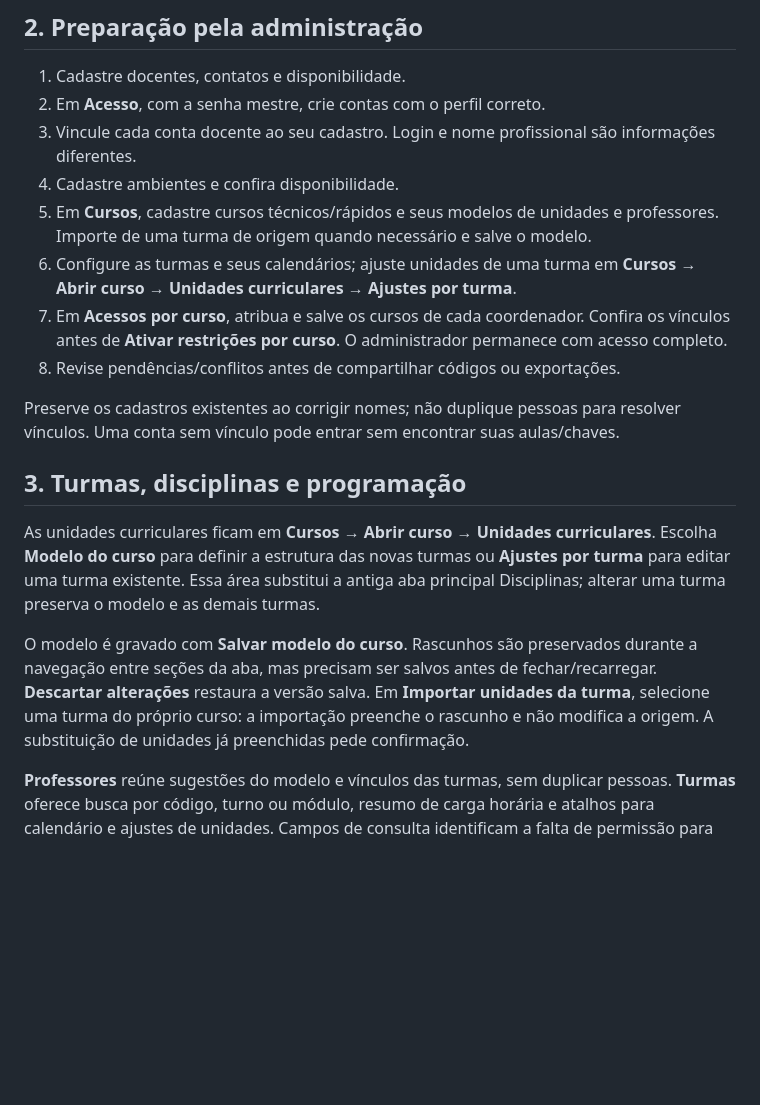
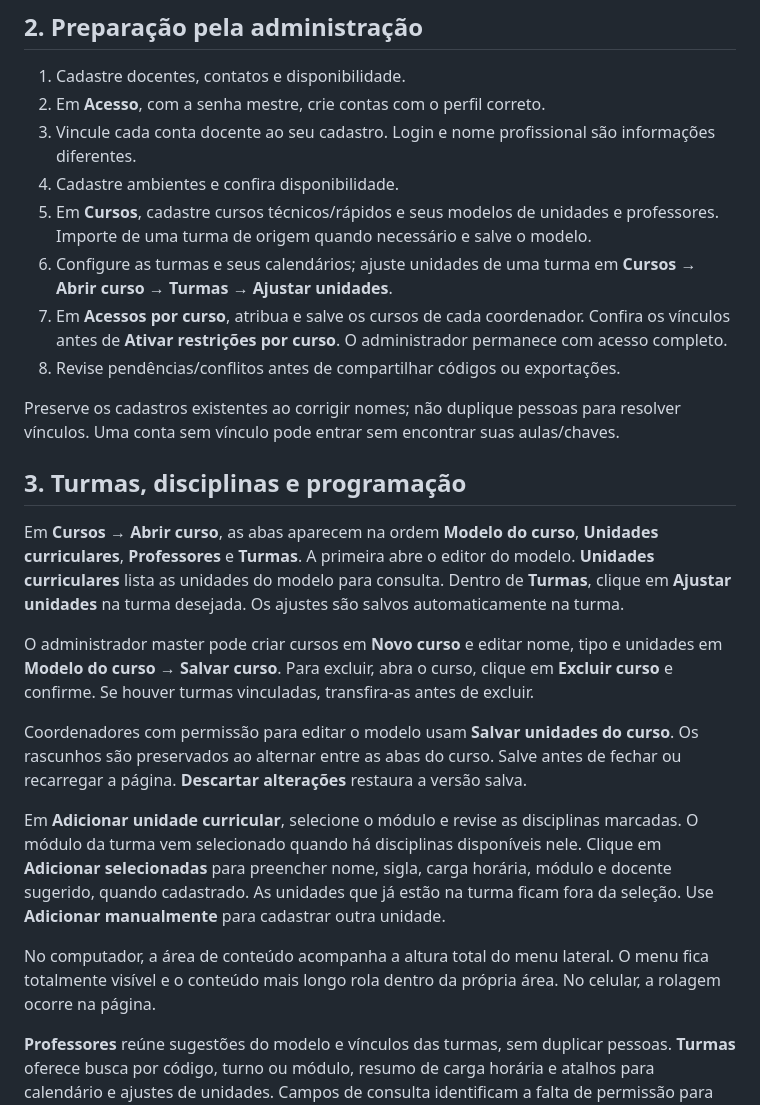
Before and after one commit to Gizelle-Alcantara/Planejador-de-aulas-, a Markdown page: docs/MANUAL-COMPLETO.md, the part around the change. Rendered like a GitHub page; blank space fills up the shorter version.

Commit message:
Atualiza documentação de cursos, turmas e navegação

```diff
--- a/docs/MANUAL-COMPLETO.md
+++ b/docs/MANUAL-COMPLETO.md
@@ -28,7 +28,7 @@ Após ativar as restrições por curso, coordenadores sem curso vinculado não r
 3. Vincule cada conta docente ao seu cadastro. Login e nome profissional são informações diferentes.
 4. Cadastre ambientes e confira disponibilidade.
 5. Em **Cursos**, cadastre cursos técnicos/rápidos e seus modelos de unidades e professores. Importe de uma turma de origem quando necessário e salve o modelo.
-6. Configure as turmas e seus calendários; ajuste unidades de uma turma em **Cursos → Abrir curso → Unidades curriculares → Ajustes por turma**.
+6. Configure as turmas e seus calendários; ajuste unidades de uma turma em **Cursos → Abrir curso → Turmas → Ajustar unidades**.
 7. Em **Acessos por curso**, atribua e salve os cursos de cada coordenador. Confira os vínculos antes de **Ativar restrições por curso**. O administrador permanece com acesso completo.
 8. Revise pendências/conflitos antes de compartilhar códigos ou exportações.
 
@@ -36,9 +36,15 @@ Preserve os cadastros existentes ao corrigir nomes; não duplique pessoas para r
 
 ## 3. Turmas, disciplinas e programação
 
-As unidades curriculares ficam em **Cursos → Abrir curso → Unidades curriculares**. Escolha **Modelo do curso** para definir a estrutura das novas turmas ou **Ajustes por turma** para editar uma turma existente. Essa área substitui a antiga aba principal Disciplinas; alterar uma turma preserva o modelo e as demais turmas.
+Em **Cursos → Abrir curso**, as abas aparecem na ordem **Modelo do curso**, **Unidades curriculares**, **Professores** e **Turmas**. A primeira abre o editor do modelo. **Unidades curriculares** lista as unidades do modelo para consulta. Dentro de **Turmas**, clique em **Ajustar unidades** na turma desejada. Os ajustes são salvos automaticamente na turma.
 
-O modelo é gravado com **Salvar modelo do curso**. Rascunhos são preservados durante a navegação entre seções da aba, mas precisam ser salvos antes de fechar/recarregar. **Descartar alterações** restaura a versão salva. Em **Importar unidades da turma**, selecione uma turma do próprio curso: a importação preenche o rascunho e não modifica a origem. A substituição de unidades já preenchidas pede confirmação.
+O administrador master pode criar cursos em **Novo curso** e editar nome, tipo e unidades em **Modelo do curso → Salvar curso**. Para excluir, abra o curso, clique em **Excluir curso** e confirme. Se houver turmas vinculadas, transfira-as antes de excluir.
+
+Coordenadores com permissão para editar o modelo usam **Salvar unidades do curso**. Os rascunhos são preservados ao alternar entre as abas do curso. Salve antes de fechar ou recarregar a página. **Descartar alterações** restaura a versão salva.
+
+Em **Adicionar unidade curricular**, selecione o módulo e revise as disciplinas marcadas. O módulo da turma vem selecionado quando há disciplinas disponíveis nele. Clique em **Adicionar selecionadas** para preencher nome, sigla, carga horária, módulo e docente sugerido, quando cadastrado. As unidades que já estão na turma ficam fora da seleção. Use **Adicionar manualmente** para cadastrar outra unidade.
+
+No computador, a área de conteúdo acompanha a altura total do menu lateral. O menu fica totalmente visível e o conteúdo mais longo rola dentro da própria área. No celular, a rolagem ocorre na página.
 
 **Professores** reúne sugestões do modelo e vínculos das turmas, sem duplicar pessoas. **Turmas** oferece busca por código, turno ou módulo, resumo de carga horária e atalhos para calendário e ajustes de unidades. Campos de consulta identificam a falta de permissão para editar modelos. Os ajustes de turma continuam com salvamento automático e confirmação de gravação.
 
```
